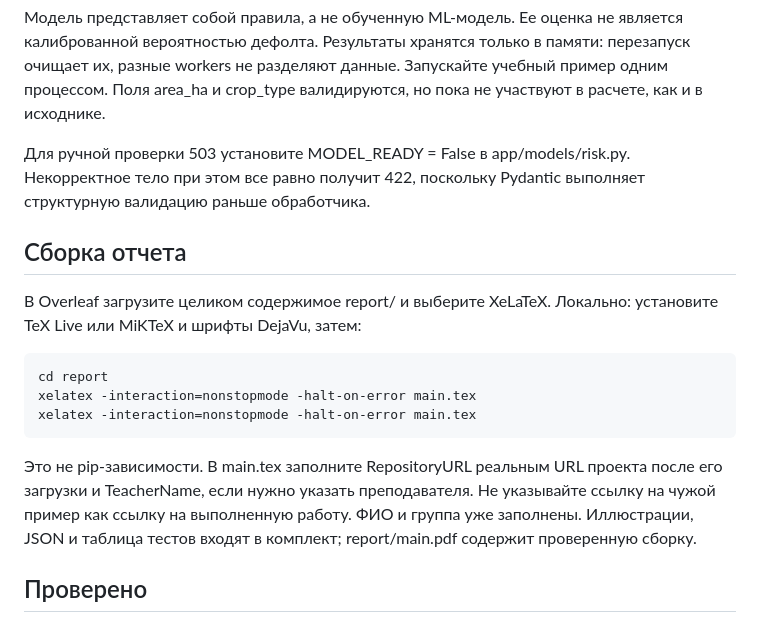
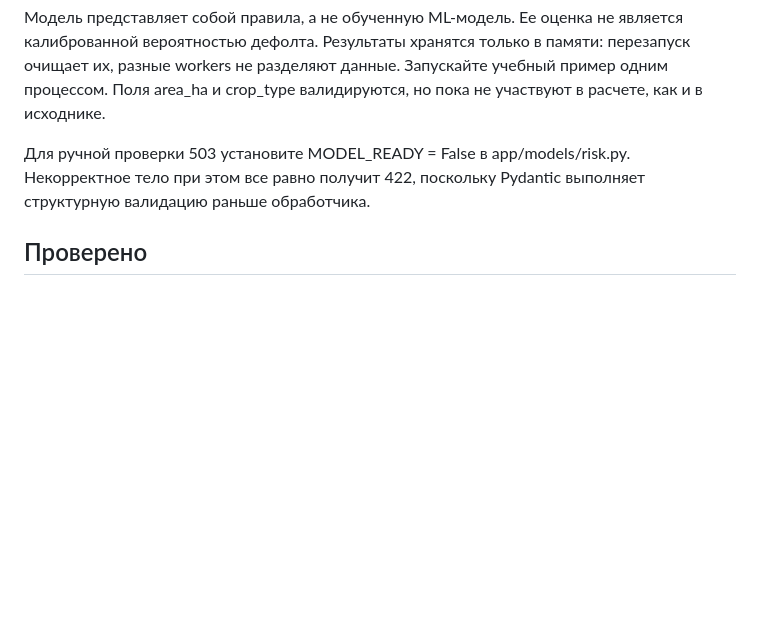
Before and after one commit to sulpovar-m/agro-scoring-api, a Markdown page: README.md, the part around the change. Drawn GitHub-style; blank space fills up the shorter version.

Commit message:
API агроскоринга

````diff
--- a/README.md
+++ b/README.md
@@ -83,23 +83,6 @@ X-Process-Time (секунды).
 Некорректное тело при этом все равно получит 422, поскольку Pydantic
 выполняет структурную валидацию раньше обработчика.
 
-## Сборка отчета
-
-В Overleaf загрузите целиком содержимое report/ и выберите XeLaTeX.
-Локально: установите TeX Live или MiKTeX и шрифты DejaVu, затем:
-
-```bash
-cd report
-xelatex -interaction=nonstopmode -halt-on-error main.tex
-xelatex -interaction=nonstopmode -halt-on-error main.tex
-```
-
-Это не pip-зависимости. В main.tex заполните RepositoryURL реальным URL
-проекта после его загрузки и TeacherName, если нужно указать преподавателя.
-Не указывайте ссылку на чужой пример как ссылку на выполненную работу.
-ФИО и группа уже заполнены. Иллюстрации, JSON и таблица тестов входят
-в комплект; report/main.pdf содержит проверенную сборку.
-
 ## Проверено
 
 22 проверки pytest, Ruff check, Ruff format --check.
````
